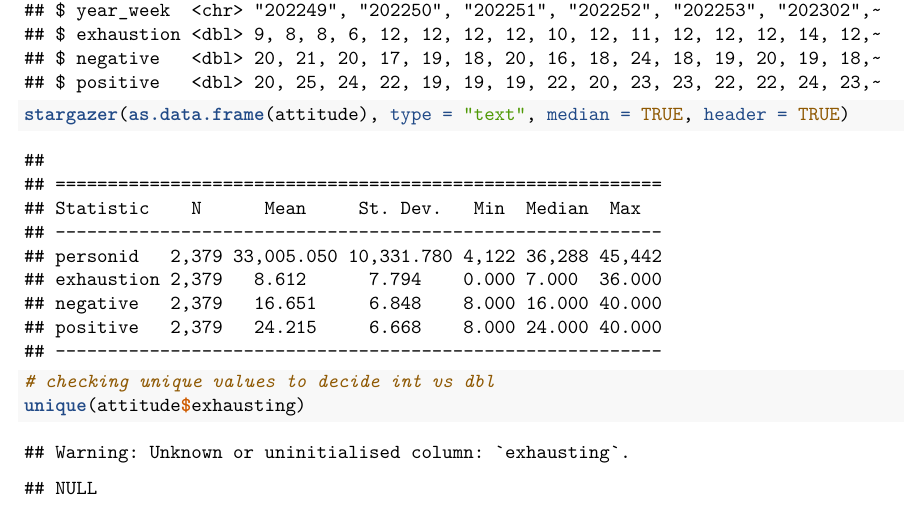
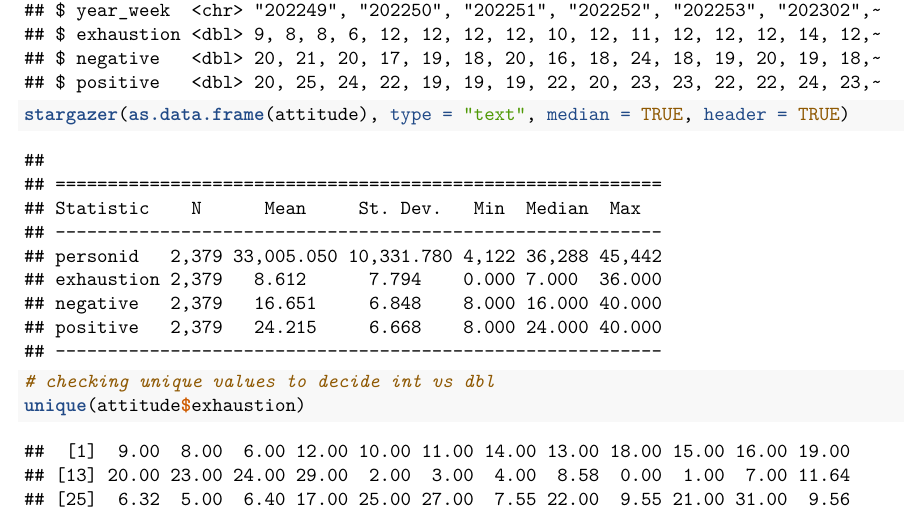
Before and after one commit to Trumbly/Foundation-of-Statistics-with-Applications-in-R---Group-1TE---Trimester-1, an R Markdown document (code/notebook.rmd): part of page 6 of 95, cut so that both start at the same text. The pictures show the output file code/notebook.pdf that the author committed with the source.

Commit message:
fixed misspelling for column name

````diff
--- a/code/notebook.rmd
+++ b/code/notebook.rmd
@@ -219,7 +219,7 @@ stargazer(as.data.frame(volunteer), type = "text", median = TRUE, header = TRUE)
 glimpse(attitude)
 stargazer(as.data.frame(attitude), type = "text", median = TRUE, header = TRUE)
 # checking unique values to decide int vs dbl
-unique(attitude$exhausting)
+unique(attitude$exhaustion)
 unique(attitude$positive)
 unique(attitude$negative)
 ```
````
Also changed, not shown: code/notebook.pdf.
